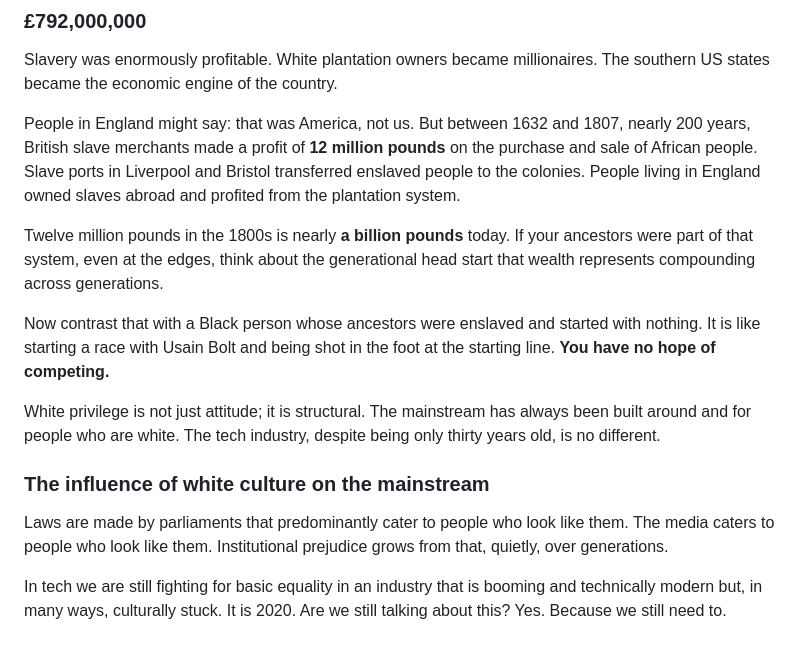
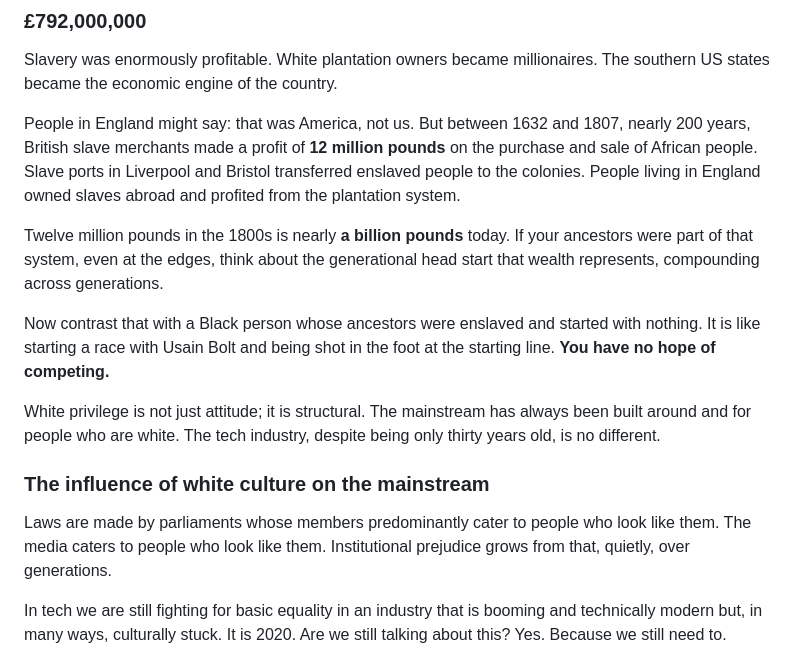
Before and after one commit to dwaynecodling/dwaynecodling, a Markdown page: views/posts/2020-tech-nottingham-post.md, the part around one of its changes. Rendered like a GitHub page.

```diff
--- a/views/posts/2020-tech-nottingham-post.md
+++ b/views/posts/2020-tech-nottingham-post.md
@@ -51,7 +51,7 @@ Slavery was enormously profitable. White plantation owners became millionaires.
 
 People in England might say: that was America, not us. But between 1632 and 1807, nearly 200 years, British slave merchants made a profit of **12 million pounds** on the purchase and sale of African people. Slave ports in Liverpool and Bristol transferred enslaved people to the colonies. People living in England owned slaves abroad and profited from the plantation system.
 
-Twelve million pounds in the 1800s is nearly **a billion pounds** today. If your ancestors were part of that system, even at the edges, think about the generational head start that wealth represents compounding across generations.
+Twelve million pounds in the 1800s is nearly **a billion pounds** today. If your ancestors were part of that system, even at the edges, think about the generational head start that wealth represents, compounding across generations.
 
 Now contrast that with a Black person whose ancestors were enslaved and started with nothing. It is like starting a race with Usain Bolt and being shot in the foot at the starting line. **You have no hope of competing.**
 
@@ -59,7 +59,7 @@ White privilege is not just attitude; it is structural. The mainstream has alway
 
 ### The influence of white culture on the mainstream
 
-Laws are made by parliaments that predominantly cater to people who look like them. The media caters to people who look like them. Institutional prejudice grows from that, quietly, over generations.
+Laws are made by parliaments whose members predominantly cater to people who look like them. The media caters to people who look like them. Institutional prejudice grows from that, quietly, over generations.
 
 In tech we are still fighting for basic equality in an industry that is booming and technically modern but, in many ways, culturally stuck. It is 2020. Are we still talking about this? Yes. Because we still need to.
 
```
Also changed, not shown: other parts of views/posts/2020-tech-nottingham-post.md (+19 -19 lines).
